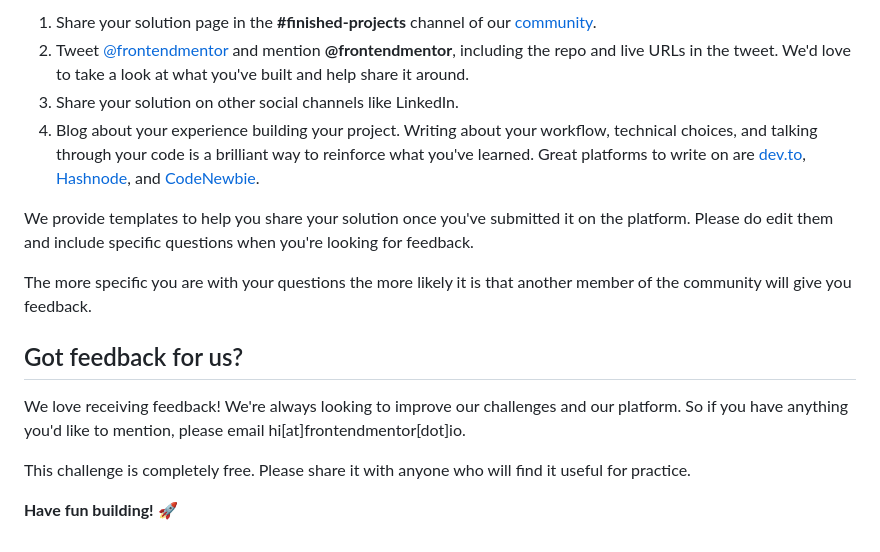
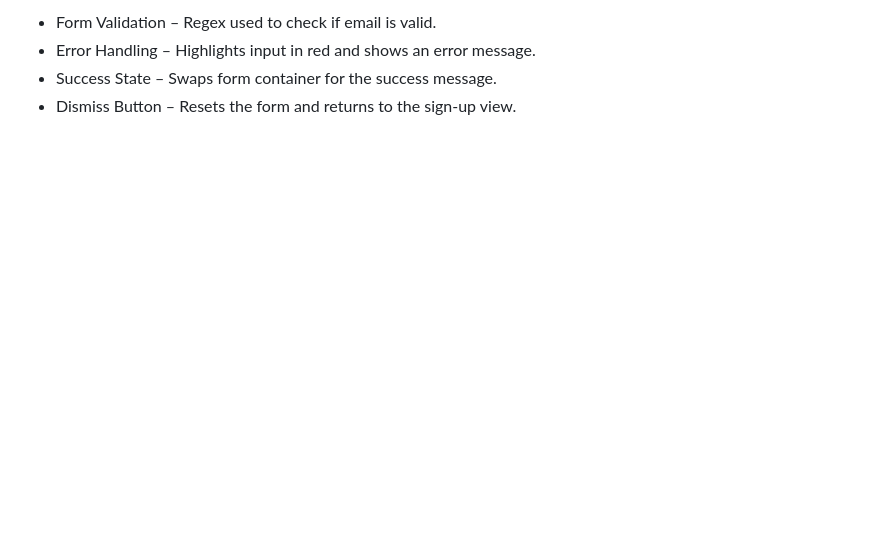
Before and after one commit to Zeeshan506/Newsletter-sign-up-form, a Markdown page: README.md, the part around the change printed below. Drawn GitHub-style; blank space fills up the shorter version.

```diff
--- a/README.md
+++ b/README.md
@@ -84,16 +58,4 @@ There are multiple places you can share your solution:
-1. Share your solution page in the **#finished-projects** channel of our [community](https://www.frontendmentor.io/community).
-2. Tweet [@frontendmentor](https://twitter.com/frontendmentor) and mention **@frontendmentor**, including the repo and live URLs in the tweet. We'd love to take a look at what you've built and help share it around.
-3. Share your solution on other social channels like LinkedIn.
-4. Blog about your experience building your project. Writing about your workflow, technical choices, and talking through your code is a brilliant way to reinforce what you've learned. Great platforms to write on are [dev.to](https://dev.to/), [Hashnode](https://hashnode.com/), and [CodeNewbie](https://community.codenewbie.org/).
-
-We provide templates to help you share your solution once you've submitted it on the platform. Please do edit them and include specific questions when you're looking for feedback.
-
-The more specific you are with your questions the more likely it is that another member of the community will give you feedback.
-
-## Got feedback for us?
-
-We love receiving feedback! We're always looking to improve our challenges and our platform. So if you have anything you'd like to mention, please email hi[at]frontendmentor[dot]io.
-
-This challenge is completely free. Please share it with anyone who will find it useful for practice.
-
-**Have fun building!** 🚀
+- Form Validation – Regex used to check if email is valid.
+- Error Handling – Highlights input in red and shows an error message.
+- Success State – Swaps form container for the success message.
+- Dismiss Button – Resets the form and returns to the sign-up view.
```
Also changed, not shown: other parts of README.md (+42 -68 lines), style-guide.md (+5 -5 lines), assets/images/image.png (added), 2 other files.
